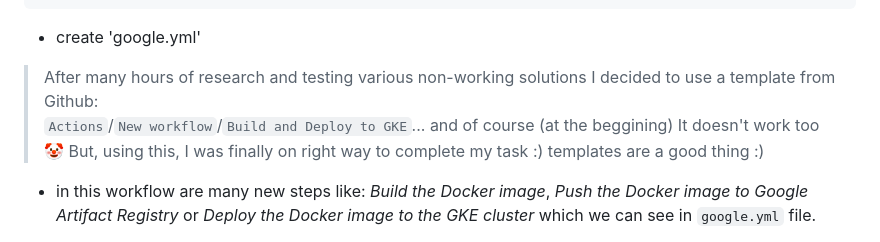
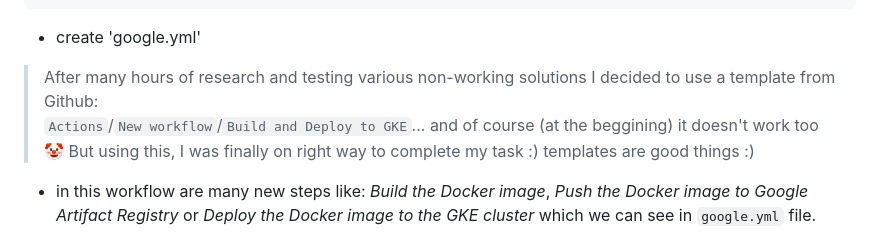
Before and after one commit to m-n-zuk/DareIT_cloud_challenge, a Markdown page: README.md, the part around the change. GitHub-like rendering.

````diff
--- a/README.md
+++ b/README.md
@@ -107,7 +107,7 @@ on:
     - main
 ```
 - create 'google.yml'
-> After many hours of research and testing various non-working solutions I decided to use a template from Github: <br> `Actions`/`New workflow`/`Build and Deploy to GKE`... and of course (at the beggining) It doesn't work too 🤡 But, using this, I was finally on right way to complete my task :) templates are a good thing :)
+> After many hours of research and testing various non-working solutions I decided to use a template from Github: <br> `Actions`/`New workflow`/`Build and Deploy to GKE`... and of course (at the beggining) it doesn't work too 🤡 But using this, I was finally on right way to complete my task :) templates are good things :)
   - in this workflow are many new steps like: *Build the Docker image*, *Push the Docker image to Google Artifact Registry* or *Deploy the Docker image to the GKE cluster* which we can see in `google.yml` file.
 > veeery complicated step (compared to create a bucket) for a beginner in the Cloud :) a lot of new elements and related configuration issues
 
````
